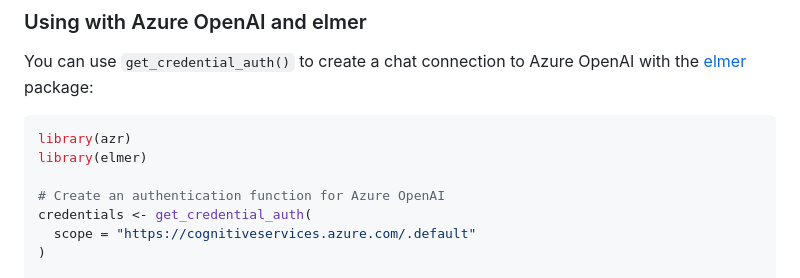
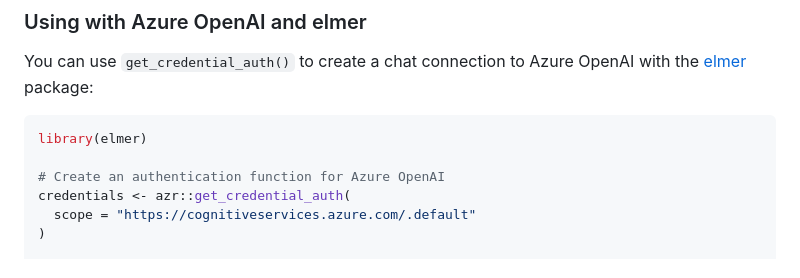
Before and after one commit to pedrobtz/azr, a Markdown page: README.md, the part around the change. Rendered like a GitHub page.

Commit message:
add ellmer example

````diff
--- a/README.md
+++ b/README.md
@@ -97,11 +97,10 @@ token <- get_token(
 You can use `get_credential_auth()` to create a chat connection to Azure OpenAI with the [elmer](https://github.com/hadley/elmer) package:
 
 ``` r
-library(azr)
 library(elmer)
 
 # Create an authentication function for Azure OpenAI
-credentials <- get_credential_auth(
+credentials <- azr::get_credential_auth(
   scope = "https://cognitiveservices.azure.com/.default"
 )
 
````
